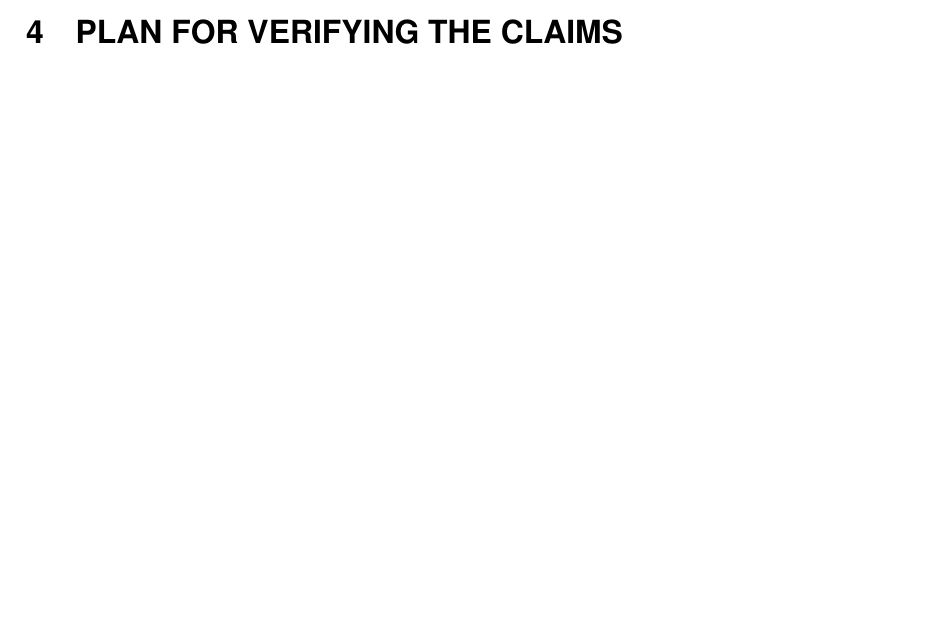
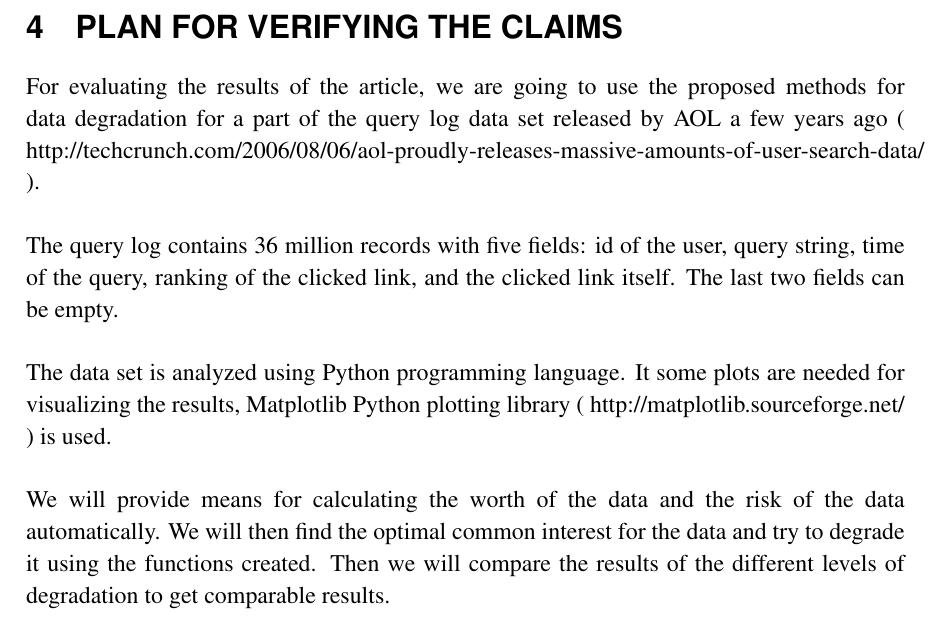
Before and after one commit to kpuputti/dbtech, a LaTeX document (doc/part2/dbtech-project-part2.tex): part of page 2 of 2 before the commit and part of page 3 of 3 after it, cut so that both start at the same text, the shorter picture padded with empty space. Compiled offline with pdfLaTeX.

Commit message:
Wrote the last section about methods used in validating the claims.

```diff
--- a/doc/part2/dbtech-project-part2.tex
+++ b/doc/part2/dbtech-project-part2.tex
@@ -185,6 +185,24 @@ data is useful in the cases they presented.
 
 \section{Plan for verifying the claims}
 
+For evaluating the results of the article, we are going to use the
+proposed methods for data degradation for a part of the query log data
+set released by AOL a few years ago (
+http://techcrunch.com/2006/08/06/aol-proudly-releases-massive-amounts-of-user-search-data/
+).\\
 
+The query log contains 36 million records with five fields: id of the
+user, query string, time of the query, ranking of the clicked link,
+and the clicked link itself. The last two fields can be empty.\\
+
+The data set is analyzed using Python programming language. It some
+plots are needed for visualizing the results, Matplotlib Python
+plotting library ( http://matplotlib.sourceforge.net/ ) is used.\\
+
+We will provide means for calculating the worth of the data and the
+risk of the data automatically. We will then find the optimal common
+interest for the data and try to degrade it using the functions
+created. Then we will compare the results of the different levels of
+degradation to get comparable results.
 
 \end{document}
```
